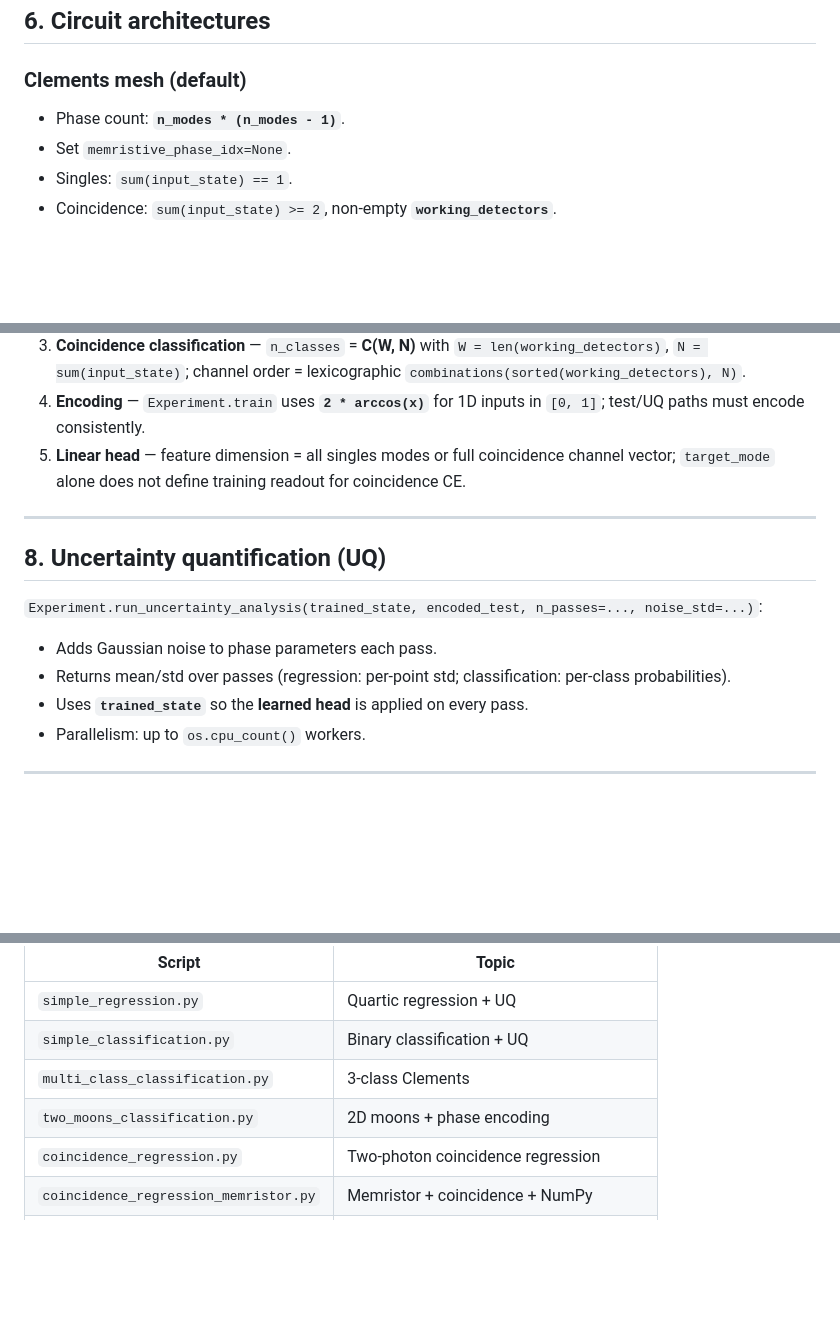
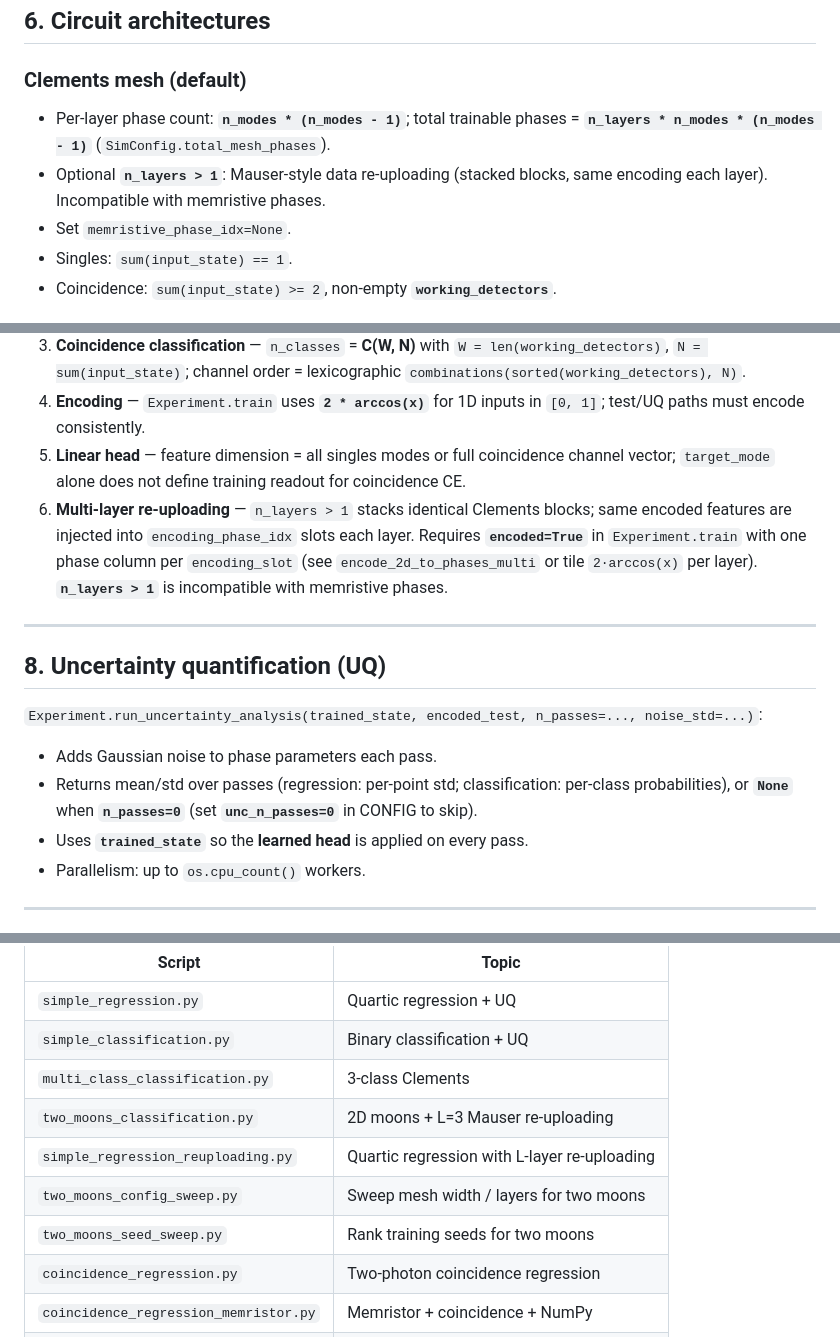
Before and after one commit to schererant/uq-qnn, a Markdown page: LLM_INDEX.md, 3 parts joined by grey strips. Drawn GitHub-style; blank space fills up the shorter version.

```diff
--- a/LLM_INDEX.md
+++ b/LLM_INDEX.md
@@ -220,7 +220,8 @@ Lazy exports: `from src import Experiment, PhotonicModel, run_simulation_sequenc
 
 ### Clements mesh (default)
 
-- Phase count: **`n_modes * (n_modes - 1)`**.
+- Per-layer phase count: **`n_modes * (n_modes - 1)`**; total trainable phases = **`n_layers * n_modes * (n_modes - 1)`** (`SimConfig.total_mesh_phases`).
+- Optional **`n_layers > 1`**: Mauser-style data re-uploading (stacked blocks, same encoding each layer). Incompatible with memristive phases.
 - Set `memristive_phase_idx=None`.
 - Singles: `sum(input_state) == 1`.
 - Coincidence: `sum(input_state) >= 2`, non-empty **`working_detectors`**.
@@ -256,6 +257,7 @@ Full semantics: **`README.md` § Config reference**.
 3. **Coincidence classification** — `n_classes` = **C(W, N)** with `W = len(working_detectors)`, `N = sum(input_state)`; channel order = lexicographic `combinations(sorted(working_detectors), N)`.
 4. **Encoding** — `Experiment.train` uses **`2 * arccos(x)`** for 1D inputs in `[0, 1]`; test/UQ paths must encode consistently.
 5. **Linear head** — feature dimension = all singles modes or full coincidence channel vector; `target_mode` alone does not define training readout for coincidence CE.
+6. **Multi-layer re-uploading** — `n_layers > 1` stacks identical Clements blocks; same encoded features are injected into `encoding_phase_idx` slots each layer. Requires **`encoded=True`** in `Experiment.train` with one phase column per `encoding_slot` (see `encode_2d_to_phases_multi` or tile `2·arccos(x)` per layer). **`n_layers > 1`** is incompatible with memristive phases.
 
 ---
 
@@ -264,7 +266,7 @@ Full semantics: **`README.md` § Config reference**.
 `Experiment.run_uncertainty_analysis(trained_state, encoded_test, n_passes=..., noise_std=...)`:
 
 - Adds Gaussian noise to phase parameters each pass.
-- Returns mean/std over passes (regression: per-point std; classification: per-class probabilities).
+- Returns mean/std over passes (regression: per-point std; classification: per-class probabilities), or **`None`** when **`n_passes=0`** (set **`unc_n_passes=0`** in CONFIG to skip).
 - Uses **`trained_state`** so the **learned head** is applied on every pass.
 - Parallelism: up to `os.cpu_count()` workers.
 
@@ -279,7 +281,10 @@ Copy pattern: **`examples/TEMPLATE.py`**.
 | `simple_regression.py` | Quartic regression + UQ |
 | `simple_classification.py` | Binary classification + UQ |
 | `multi_class_classification.py` | 3-class Clements |
-| `two_moons_classification.py` | 2D moons + phase encoding |
+| `two_moons_classification.py` | 2D moons + L=3 Mauser re-uploading |
+| `simple_regression_reuploading.py` | Quartic regression with L-layer re-uploading |
+| `two_moons_config_sweep.py` | Sweep mesh width / layers for two moons |
+| `two_moons_seed_sweep.py` | Rank training seeds for two moons |
 | `coincidence_regression.py` | Two-photon coincidence regression |
 | `coincidence_regression_memristor.py` | Memristor + coincidence + NumPy |
 | `coincidence_gaussian_bump.py` | Static vs memristive coincidence |
```
Also changed, not shown: other parts of LLM_INDEX.md (+4 -4 lines), CHANGELOG.md (+38 -0 lines), README.md (+9 -4 lines).
